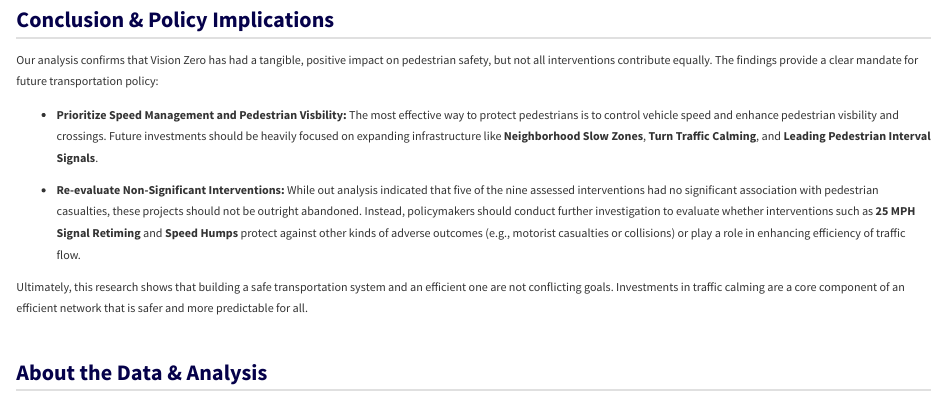
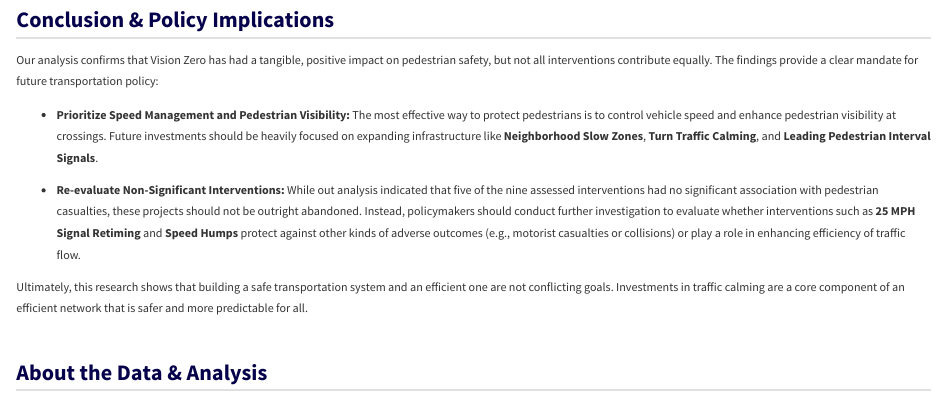
Before and after one commit to NewYorkCityCouncil/vision-zero-web, a Quarto document (index.qmd): the page in a window 1100 px wide, from 5280 px down. Rendered offline with R 4.5, knitr and Pandoc in place of Quarto, with nearby package versions; some code elsewhere in the file could not run offline.

Commit message:
typo fix

```diff
--- a/index.qmd
+++ b/index.qmd
@@ -679,7 +679,7 @@ g
 
 Our analysis confirms that Vision Zero has had a tangible, positive impact on pedestrian safety, but not all interventions contribute equally. The findings provide a clear mandate for future transportation policy:
 
--   **Prioritize Speed Management and Pedestrian Visbility:** The most effective way to protect pedestrians is to control vehicle speed and enhance pedestrian visbility and crossings. Future investments should be heavily focused on expanding infrastructure like **Neighborhood Slow Zones**, **Turn Traffic Calming**, and **Leading Pedestrian Interval Signals**.
+-   **Prioritize Speed Management and Pedestrian Visibility:** The most effective way to protect pedestrians is to control vehicle speed and enhance pedestrian visibility at crossings. Future investments should be heavily focused on expanding infrastructure like **Neighborhood Slow Zones**, **Turn Traffic Calming**, and **Leading Pedestrian Interval Signals**.
 
 -   **Re-evaluate Non-Significant Interventions:** While out analysis indicated that five of the nine assessed interventions had no significant association with pedestrian casualties, these projects should not be outright abandoned. Instead, policymakers should conduct further investigation to evaluate whether interventions such as **25 MPH Signal Retiming** and **Speed Humps** protect against other kinds of adverse outcomes (e.g., motorist casualties or collisions) or play a role in enhancing efficiency of traffic flow.
 
```
Also changed, not shown: docs/search.json, 3 other files.
